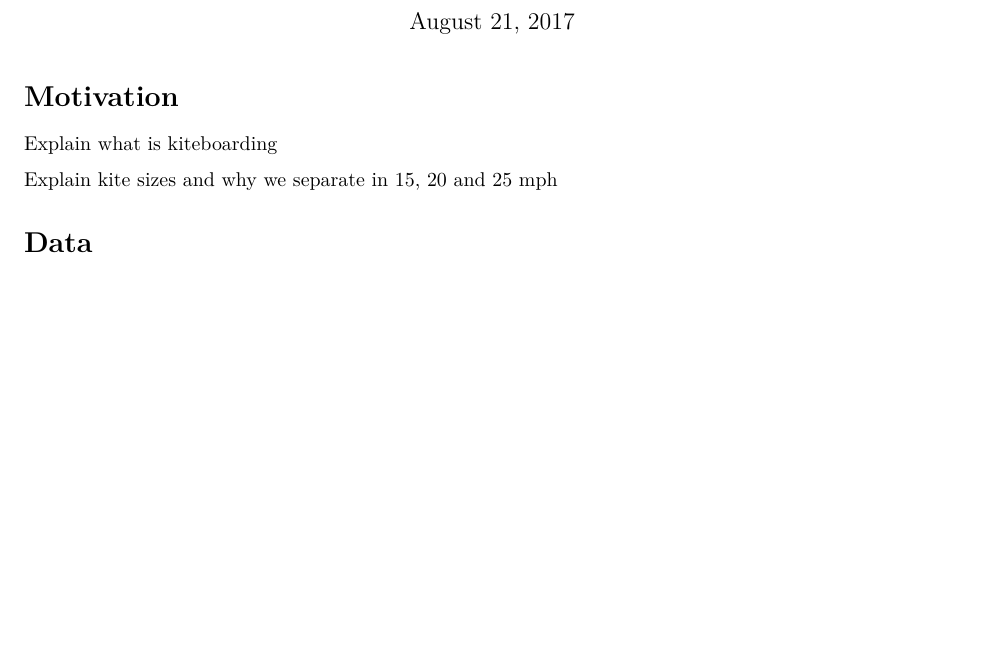
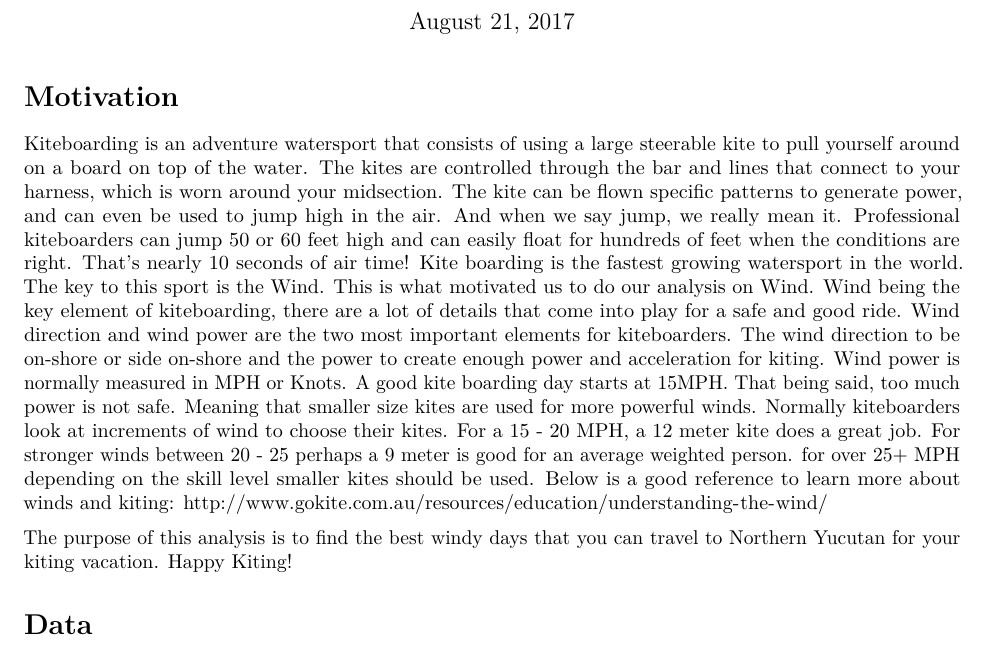
Before and after one commit to usherbond/ucsc-ext, an R Markdown document (c30211p014/Final/Report.Rmd): part of page 1 of 5, cut so that both start at the same text, the shorter picture padded with empty space. Rendered offline with R 4.5, knitr and Pandoc, then LaTeX, with nearby package versions; some code elsewhere in the file could not run offline.

Commit message:
Update Report.Rmd

````diff
--- a/c30211p014/Final/Report.Rmd
+++ b/c30211p014/Final/Report.Rmd
@@ -12,10 +12,13 @@ knitr::opts_chunk$set(echo = TRUE)
 ```
 
 # Motivation
+Kiteboarding is an adventure watersport that consists of using a large steerable kite to pull yourself around on a board on top of the water. The kites are controlled through the bar and lines that connect to your harness, which is worn around your midsection. The kite can be flown specific patterns to generate power, and can even be used to jump high in the air. And when we say jump, we really mean it. Professional kiteboarders can jump 50 or 60 feet high and can easily float for hundreds of feet when the conditions are right. That's nearly 10 seconds of air time!
+Kite boarding is the fastest growing watersport in the world. The key to this sport is the Wind. This is what motivated us to do our analysis on Wind.
+Wind being the key element of kiteboarding, there are a lot of details that come into play for a safe and good ride. Wind direction and wind power are the two most important elements for kiteboarders. The wind direction to be on-shore or side on-shore and the power to create enough power and acceleration for kiting. Wind power is normally measured in MPH or Knots. A good kite boarding day starts at 15MPH. That being said, too much power is not safe. Meaning that smaller size kites are used for more powerful winds. Normally kiteboarders look at increments of wind to choose their kites. For a 15 - 20 MPH, a 12 meter kite does a great job. For stronger winds between 20 - 25 perhaps a 9 meter is good for an average weighted person. for over 25+ MPH depending on the skill level smaller kites should be used. Below is a good reference to learn more about winds and kiting:
+http://www.gokite.com.au/resources/education/understanding-the-wind/
 
-Explain what is kiteboarding
-
-Explain kite sizes and why we separate in 15, 20 and 25 mph
+The purpose of this analysis is to find the best windy days that you can travel to Northern Yucutan for your kiting vacation.
+Happy Kiting!
 
 # Data
 
````
